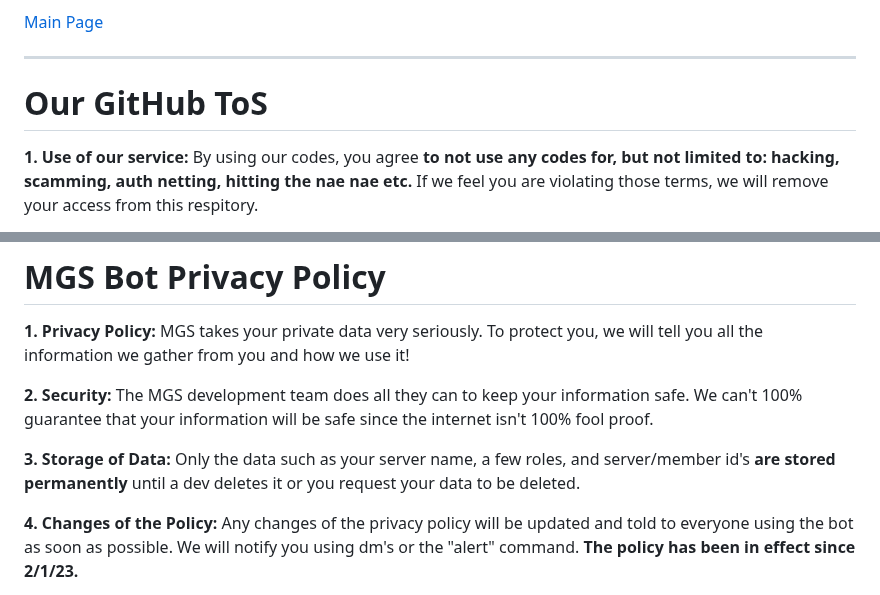
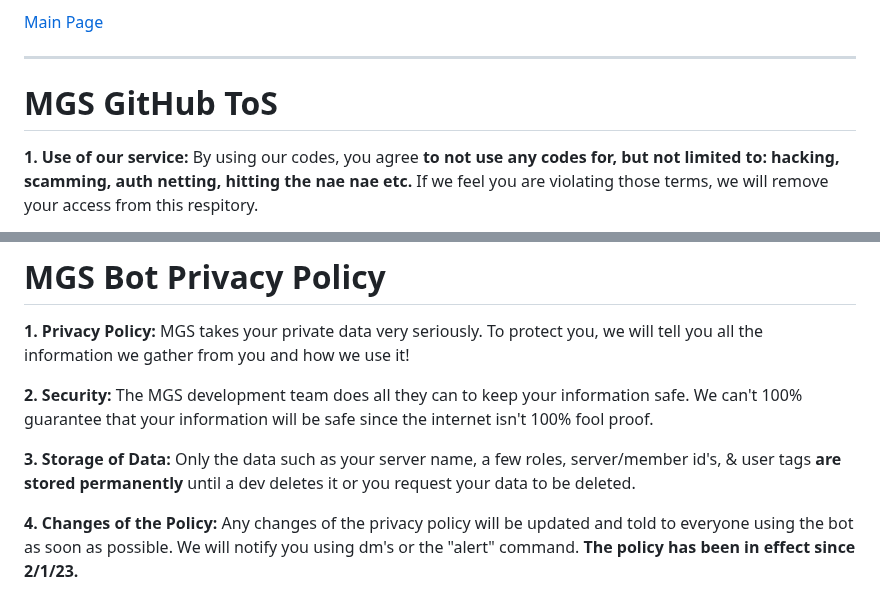
Before and after one commit to Zenoleader/MGS-Bot, a Markdown page: README.md, 2 parts joined by grey strips. Rendered like a GitHub page.

Commit message:
Privacy Policy Update

```diff
--- a/README.md
+++ b/README.md
@@ -111,7 +111,7 @@ Want to get your own codes added? Contact us and we can discuss a partnership! E
 [Main Page](#MGS-Discord-Bot)
 
 ------------------------------------------------------------------------------------------------------------------------------------------------------
-# **Our GitHub ToS**
+# **MGS GitHub ToS**
 
 **1. Use of our service:** By using our codes, you agree **to not use any codes for, but not limited to: hacking, scamming, auth netting, hitting the nae nae etc.** If we feel you are violating those terms, we will remove your access from this respitory.
 
@@ -147,7 +147,7 @@ Want to get your own codes added? Contact us and we can discuss a partnership! E
 
 **2. Security:** The MGS development team does all they can to keep your information safe. We can't 100% guarantee that your information will be safe since the internet isn't 100% fool proof.
 
-**3. Storage of Data:** Only the data such as your server name, a few roles, and server/member id's **are stored permanently** until a dev deletes it or you request your data to be deleted.
+**3. Storage of Data:** Only the data such as your server name, a few roles, server/member id's, & user tags **are stored permanently** until a dev deletes it or you request your data to be deleted.
 
 **4. Changes of the Policy:** Any changes of the privacy policy will be updated and told to everyone using the bot as soon as possible. We will notify you using dm's or the "alert" command. **The policy has been in effect since 2/1/23.**
 
```
